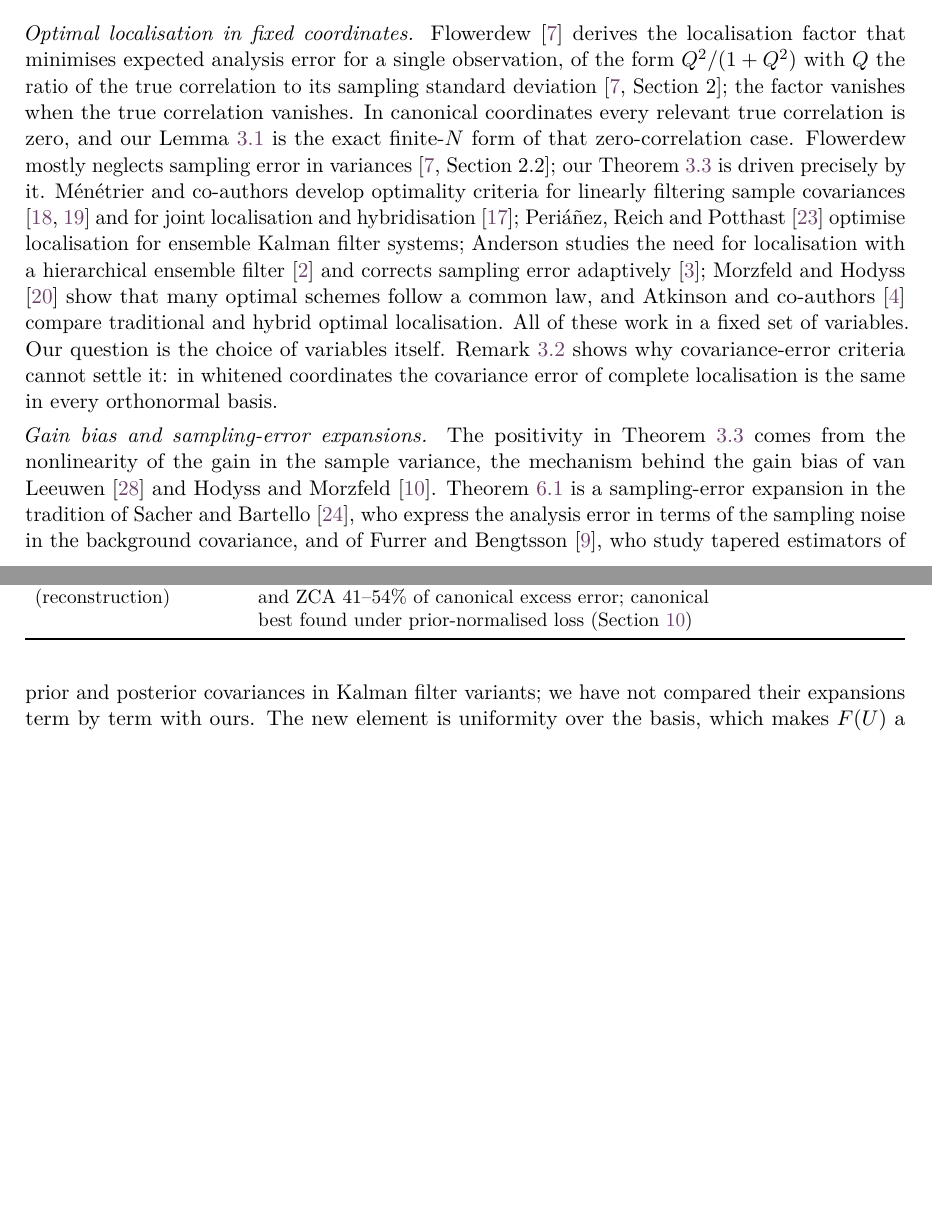
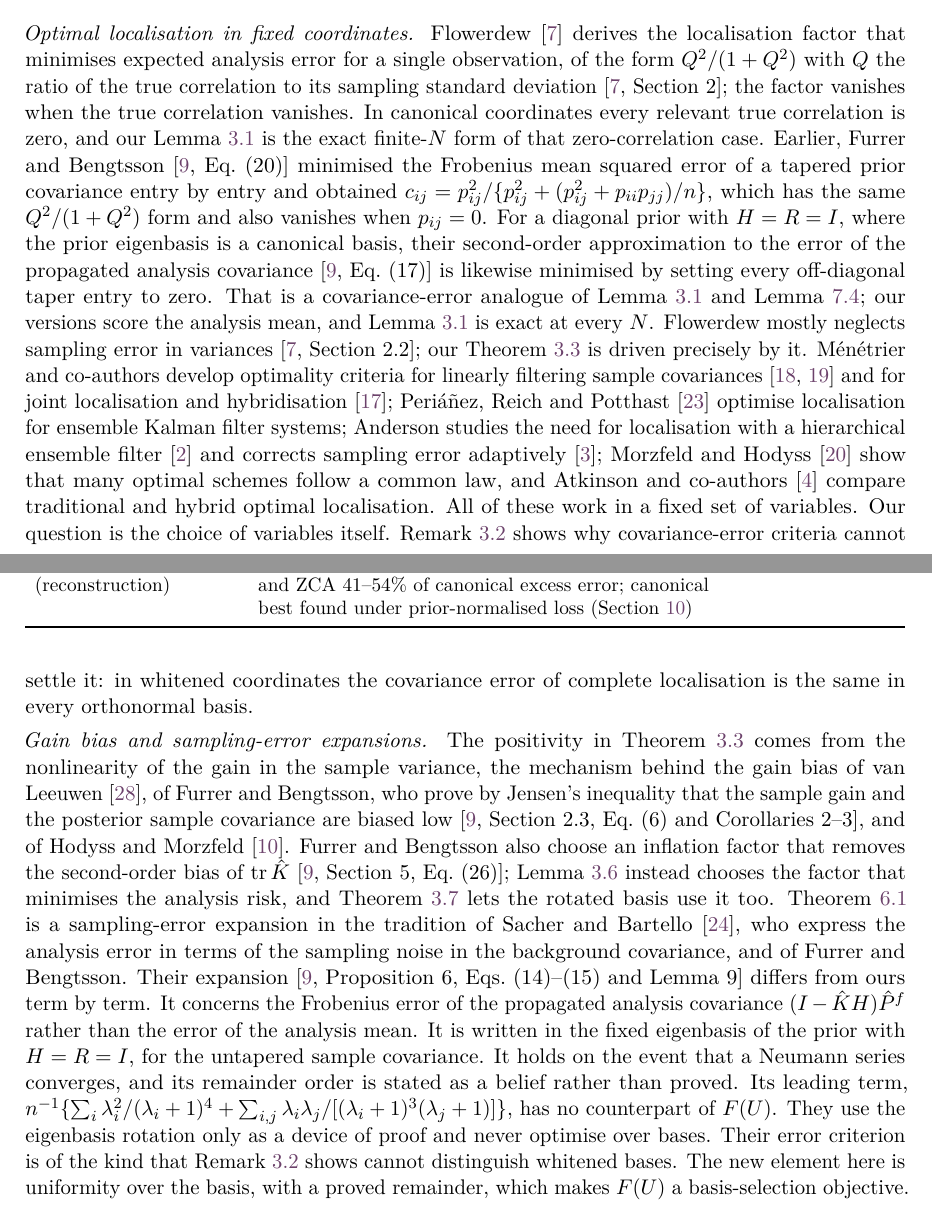
Before and after one commit to ipitchford/canonical-covariance-localisation-failure, a LaTeX paper (manuscript.tex): two parts of pages 4 and 5 of 31, joined at a grey line, cut so that both start at the same text, the shorter picture padded with empty space. Compiled offline with pdfLaTeX.

Commit message:
Research candidate 0.2.0-candidate: correct the Furrer-Bengtsson citation
Compare Furrer and Bengtsson (2007) term by term in Section 1.5, credit
their earlier results, and add CORRECTIONS.md. No theorem, proof, script,
result or figure changes.

Co-Authored-By: Claude Opus 5.5 <noreply@anthropic.com>

```diff
--- a/manuscript.tex
+++ b/manuscript.tex
@@ -38,7 +38,7 @@
  and the Snyder--Hakim test case}
 \author{Anonymous\thanks{Text released under CC0~1.0; code under the MIT licence.
  See the accompanying reproducibility package.}}
-\date{3 November 2026}
+\date{3 November 2026; version 0.2.0-candidate, 4 November 2026}
 \begin{document}
 \maketitle
 
@@ -232,6 +232,15 @@ of the form \(Q^2/(1+Q^2)\) with \(Q\) the ratio of the true correlation to its
 standard deviation \cite[Section~2]{Flowerdew2015}; the factor vanishes when the true
 correlation vanishes. In canonical coordinates every relevant true correlation is zero, and
 our Lemma~\ref{lem:taper} is the exact finite-\(N\) form of that zero-correlation case.
+Earlier, Furrer and Bengtsson \cite[Eq.~(20)]{FurrerBengtsson2007} minimised the Frobenius
+mean squared error of a tapered prior covariance entry by entry and obtained
+\(c_{ij}=p_{ij}^2/\{p_{ij}^2+(p_{ij}^2+p_{ii}p_{jj})/n\}\), which has the same \(Q^2/(1+Q^2)\) form
+and also vanishes when \(p_{ij}=0\). For a diagonal prior with \(H=R=I\), where the prior
+eigenbasis is a canonical basis, their second-order approximation to the error of the propagated
+analysis covariance \cite[Eq.~(17)]{FurrerBengtsson2007} is likewise minimised by setting every
+off-diagonal taper entry to zero. That is a covariance-error analogue of Lemma~\ref{lem:taper} and
+Lemma~\ref{lem:taperk}; our versions score the analysis mean, and Lemma~\ref{lem:taper} is exact at
+every \(N\).
 Flowerdew mostly neglects sampling error in variances \cite[Section~2.2]{Flowerdew2015}; our
 Theorem~\ref{thm:gradient} is driven precisely by it. Ménétrier and co-authors develop
 optimality criteria for linearly filtering sample covariances
@@ -248,14 +257,28 @@ covariance error of complete localisation is the same in every orthonormal basis
 
 \emph{Gain bias and sampling-error expansions.} The positivity in
 Theorem~\ref{thm:gradient} comes from the nonlinearity of the gain in the sample variance,
-the mechanism behind the gain bias of van Leeuwen \cite{vanLeeuwen1999} and Hodyss and
-Morzfeld \cite{HodyssMorzfeld2023}. Theorem~\ref{thm:expansion} is a sampling-error
-expansion in the tradition of Sacher and Bartello \cite{SacherBartello2008}, who express the
-analysis error in terms of the sampling noise in the background covariance, and of Furrer and
-Bengtsson \cite{FurrerBengtsson2007}, who study tapered estimators of prior and posterior
-covariances in Kalman filter variants; we have not compared their expansions term by term
-with ours. The new element is uniformity over the basis, which makes \(F(U)\) a
-basis-selection objective. Non-asymptotic bounds for ensemble updates with localisation are
+the mechanism behind the gain bias of van Leeuwen \cite{vanLeeuwen1999}, of Furrer and
+Bengtsson, who prove by Jensen's inequality that the sample gain and the posterior sample
+covariance are biased low \cite[Section~2.3, Eq.~(6) and Corollaries~2--3]{FurrerBengtsson2007},
+and of Hodyss and Morzfeld \cite{HodyssMorzfeld2023}. Furrer and Bengtsson also choose an
+inflation factor that removes the second-order bias of \(\tr\hat K\)
+\cite[Section~5, Eq.~(26)]{FurrerBengtsson2007}; Lemma~\ref{lem:taustar} instead chooses the
+factor that minimises the analysis risk, and Theorem~\ref{thm:inflation} lets the rotated
+basis use it too. Theorem~\ref{thm:expansion} is a sampling-error expansion in the tradition of
+Sacher and Bartello \cite{SacherBartello2008}, who express the analysis error in terms of the
+sampling noise in the background covariance, and of Furrer and Bengtsson. Their expansion
+\cite[Proposition~6, Eqs.~(14)--(15) and Lemma~9]{FurrerBengtsson2007} differs from ours term by
+term. It concerns the Frobenius error of the propagated analysis covariance
+\((I-\hat KH)\hat P^f\) rather than the error of the analysis mean. It is written in the fixed
+eigenbasis of the prior with \(H=R=I\), for the untapered sample covariance. It holds on the event
+that a Neumann series converges, and its remainder order is stated as a belief rather than
+proved. Its leading term,
+\(n^{-1}\{\sum_i\lambda_i^2/(\lambda_i+1)^4+\sum_{i,j}\lambda_i\lambda_j/[(\lambda_i+1)^3(\lambda_j+1)]\}\),
+has no counterpart of \(F(U)\). They use the eigenbasis rotation only as a device of proof and
+never optimise over bases. Their error criterion is of the kind that
+Remark~\ref{rem:frobenius} shows cannot distinguish whitened bases. The new element here is
+uniformity over the basis, with a proved remainder, which makes \(F(U)\) a basis-selection
+objective. Non-asymptotic bounds for ensemble updates with localisation are
 given by Al-Ghattas and Sanz-Alonso \cite{AlGhattas2024}.
 
 \emph{Localisation in transformed variables.} Choosing a basis and then localising, often
```
Also changed, not shown: AI_INDEX.md (+2 -2 lines), CORRECTIONS.md (added, +18 -0 lines), REVIEW_SUMMARY.md (+2 -2 lines), VERIFICATION.md (+1 -1 lines), development_notes/novelty_audit.md (+4 -0 lines), README.md, canonical_localisation.pdf, manuscript.tex (10 more changed lines), 4 other files.
